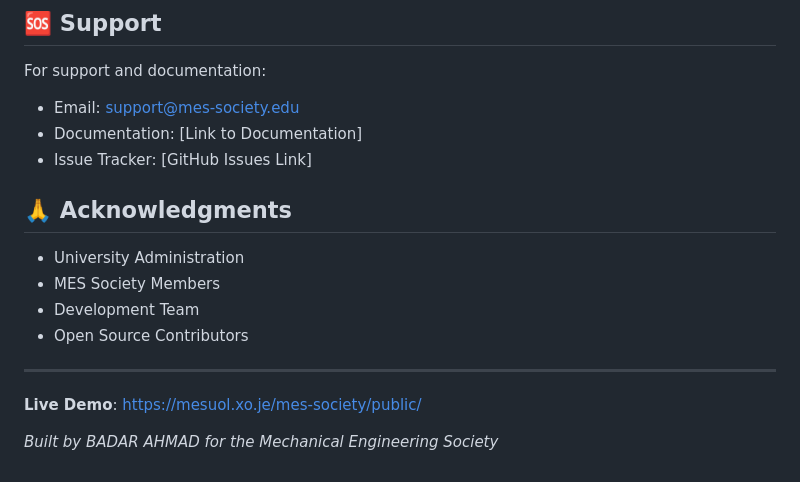
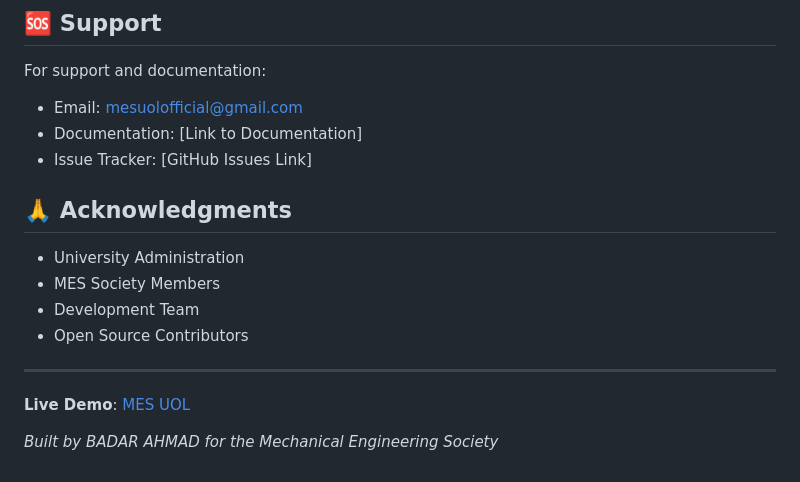
Before and after one commit to badar-92/mes-society, a Markdown page: README.md, the part around the change. Drawn GitHub-style.

Commit message:
Update support email and live demo link text

```diff
--- a/README.md
+++ b/README.md
@@ -229,7 +229,7 @@ This project is licensed under the [Your License] - see the LICENSE file for det
 ## 🆘 Support
 
 For support and documentation:
-- Email: support@mes-society.edu
+- Email: mesuolofficial@gmail.com
 - Documentation: [Link to Documentation]
 - Issue Tracker: [GitHub Issues Link]
 
@@ -242,6 +242,6 @@ For support and documentation:
 
 ---
 
-**Live Demo**: [https://mesuol.xo.je/mes-society/public/](https://mesuol.xo.je/mes-society/public/)
+**Live Demo**: [MES UOL ](https://mesuol.xo.je/mes-society/public/)
 
 *Built by BADAR AHMAD for the Mechanical Engineering Society*
```
